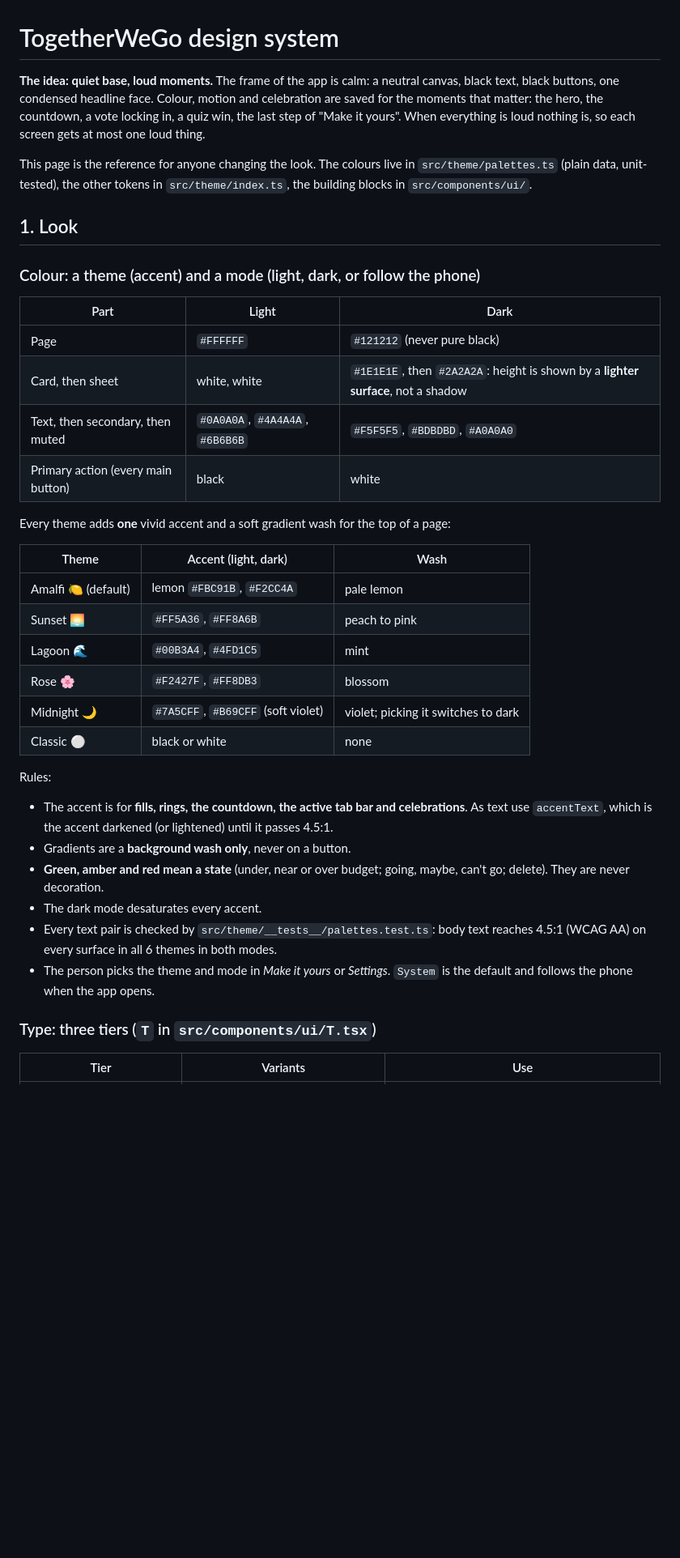
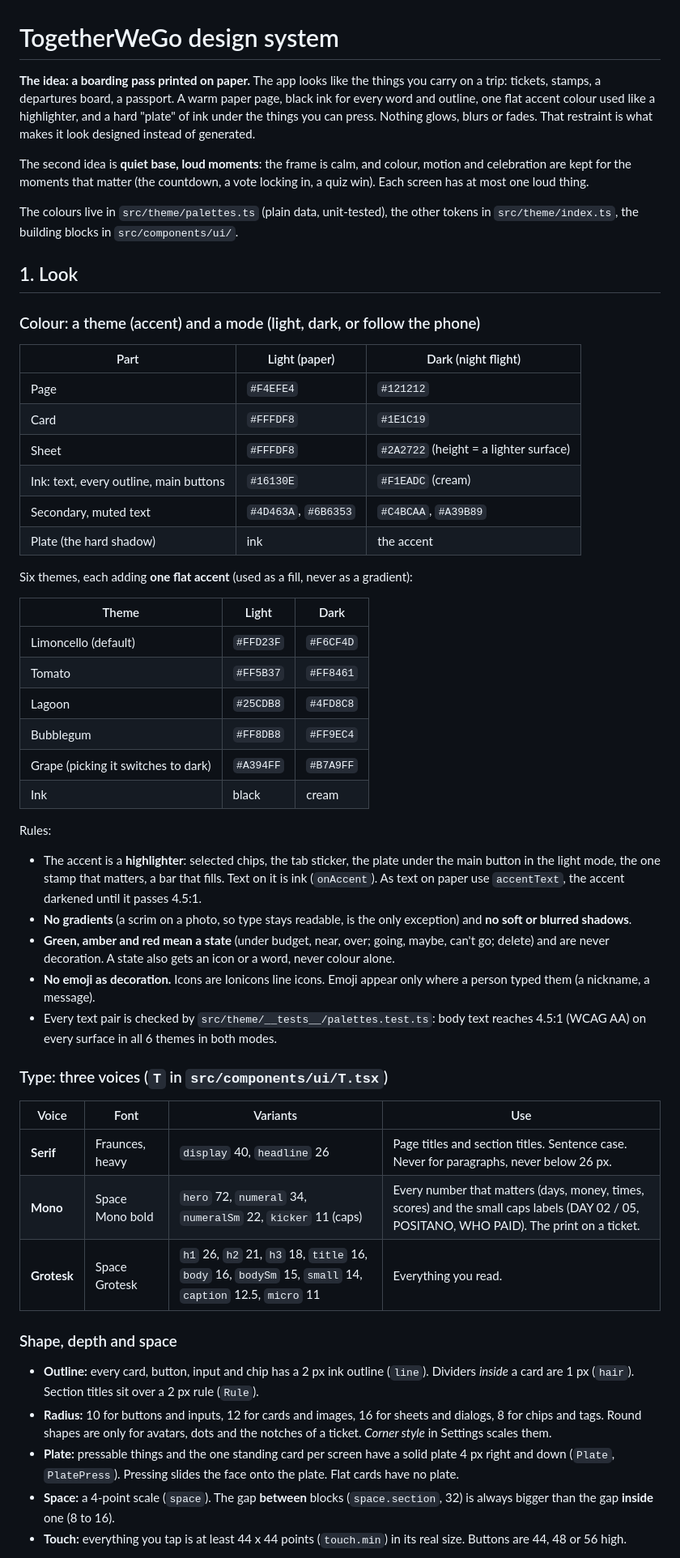
Before and after one commit to Zikobob/Stock-research, a Markdown page: together-we-go/docs/DESIGN.md, the part around one of its changes. Shown at 81% size. Drawn GitHub-style; blank space fills up the shorter version.

```diff
--- a/together-we-go/docs/DESIGN.md
+++ b/together-we-go/docs/DESIGN.md
@@ -1,40 +1,56 @@
 # TogetherWeGo design system
 
-**The idea: quiet base, loud moments.** The frame of the app is calm: a neutral canvas, black text, black buttons, one condensed headline face. Colour, motion and celebration are saved for the moments that matter: the hero, the countdown, a vote locking in, a quiz win, the last step of "Make it yours". When everything is loud nothing is, so each screen gets at most one loud thing.
+**The idea: a boarding pass printed on paper.** The app looks like the things you carry on a trip: tickets, stamps, a departures board, a passport. A warm paper page, black ink for every word and outline, one flat accent colour used like a highlighter, and a hard "plate" of ink under the things you can press. Nothing glows, blurs or fades. That restraint is what makes it look designed instead of generated.
 
-This page is the reference for anyone changing the look. The colours live in `src/theme/palettes.ts` (plain data, unit-tested), the other tokens in `src/theme/index.ts`, the building blocks in `src/components/ui/`.
+The second idea is **quiet base, loud moments**: the frame is calm, and colour, motion and celebration are kept for the moments that matter (the countdown, a vote locking in, a quiz win). Each screen has at most one loud thing.
+
+The colours live in `src/theme/palettes.ts` (plain data, unit-tested), the other tokens in `src/theme/index.ts`, the building blocks in `src/components/ui/`.
 
 ## 1. Look
 
 ### Colour: a theme (accent) and a mode (light, dark, or follow the phone)
 
-| Part | Light | Dark |
+| Part | Light (paper) | Dark (night flight) |
 |---|---|---|
-| Page | `#FFFFFF` | `#121212` (never pure black) |
-| Card, then sheet | white, white | `#1E1E1E`, then `#2A2A2A`: height is shown by a **lighter surface**, not a shadow |
-| Text, then secondary, then muted | `#0A0A0A`, `#4A4A4A`, `#6B6B6B` | `#F5F5F5`, `#BDBDBD`, `#A0A0A0` |
-| Primary action (every main button) | black | white |
+| Page | `#F4EFE4` | `#121212` |
+| Card | `#FFFDF8` | `#1E1C19` |
+| Sheet | `#FFFDF8` | `#2A2722` (height = a lighter surface) |
+| Ink: text, every outline, main buttons | `#16130E` | `#F1EADC` (cream) |
+| Secondary, muted text | `#4D463A`, `#6B6353` | `#C4BCAA`, `#A39B89` |
+| Plate (the hard shadow) | ink | the accent |
 
-Every theme adds **one** vivid accent and a soft gradient wash for the top of a page:
+Six themes, each adding **one flat accent** (used as a fill, never as a gradient):
 
-| Theme | Accent (light, dark) | Wash |
+| Theme | Light | Dark |
 |---|---|---|
-| Amalfi 🍋 (default) | lemon `#FBC91B`, `#F2CC4A` | pale lemon |
-| Sunset 🌅 | `#FF5A36`, `#FF8A6B` | peach to pink |
-| Lagoon 🌊 | `#00B3A4`, `#4FD1C5` | mint |
-| Rose 🌸 | `#F2427F`, `#FF8DB3` | blossom |
-| Midnight 🌙 | `#7A5CFF`, `#B69CFF` (soft violet) | violet; picking it switches to dark |
-| Classic ⚪ | black or white | none |
+| Limoncello (default) | `#FFD23F` | `#F6CF4D` |
+| Tomato | `#FF5B37` | `#FF8461` |
+| Lagoon | `#25CDB8` | `#4FD8C8` |
+| Bubblegum | `#FF8DB8` | `#FF9EC4` |
+| Grape (picking it switches to dark) | `#A394FF` | `#B7A9FF` |
+| Ink | black | cream |
 
 Rules:
 
-* The accent is for **fills, rings, the countdown, the active tab bar and celebrations**. As text use `accentText`, which is the accent darkened (or lightened) until it passes 4.5:1.
-* Gradients are a **background wash only**, never on a button.
-* **Green, amber and red mean a state** (under, near or over budget; going, maybe, can't go; delete). They are never decoration.
-* The dark mode desaturates every accent.
+* The accent is a **highlighter**: selected chips, the tab sticker, the plate under the main button in the light mode, the one stamp that matters, a bar that fills. Text on it is ink (`onAccent`). As text on paper use `accentText`, the accent darkened until it passes 4.5:1.
+* **No gradients** (a scrim on a photo, so type stays readable, is the only exception) and **no soft or blurred shadows**.
+* **Green, amber and red mean a state** (under budget, near, over; going, maybe, can't go; delete) and are never decoration. A state also gets an icon or a word, never colour alone.
+* **No emoji as decoration.** Icons are Ionicons line icons. Emoji appear only where a person typed them (a nickname, a message).
 * Every text pair is checked by `src/theme/__tests__/palettes.test.ts`: body text reaches 4.5:1 (WCAG AA) on every surface in all 6 themes in both modes.
-* The person picks the theme and mode in *Make it yours* or *Settings*. `System` is the default and follows the phone when the app opens.
 
-### Type: three tiers (`T` in `src/components/ui/T.tsx`)
+### Type: three voices (`T` in `src/components/ui/T.tsx`)
 
-| Tier | Variants | Use |
+| Voice | Font | Variants | Use |
+|---|---|---|---|
+| **Serif** | Fraunces, heavy | `display` 40, `headline` 26 | Page titles and section titles. Sentence case. Never for paragraphs, never below 26 px. |
+| **Mono** | Space Mono bold | `hero` 72, `numeral` 34, `numeralSm` 22, `kicker` 11 (caps) | Every number that matters (days, money, times, scores) and the small caps labels (DAY 02 / 05, POSITANO, WHO PAID). The print on a ticket. |
+| **Grotesk** | Space Grotesk | `h1` 26, `h2` 21, `h3` 18, `title` 16, `body` 16, `bodySm` 15, `small` 14, `caption` 12.5, `micro` 11 | Everything you read. |
+
+### Shape, depth and space
+
+* **Outline:** every card, button, input and chip has a 2 px ink outline (`line`). Dividers *inside* a card are 1 px (`hair`). Section titles sit over a 2 px rule (`Rule`).
+* **Radius:** 10 for buttons and inputs, 12 for cards and images, 16 for sheets and dialogs, 8 for chips and tags. Round shapes are only for avatars, dots and the notches of a ticket. *Corner style* in Settings scales them.
+* **Plate:** pressable things and the one standing card per screen have a solid plate 4 px right and down (`Plate`, `PlatePress`). Pressing slides the face onto the plate. Flat cards have no plate.
+* **Space:** a 4-point scale (`space`). The gap **between** blocks (`space.section`, 32) is always bigger than the gap **inside** one (8 to 16).
+* **Touch:** everything you tap is at least 44 x 44 points (`touch.min`) in its real size. Buttons are 44, 48 or 56 high.
+
```
Also changed, not shown: other parts of together-we-go/docs/DESIGN.md (+40 -41 lines).
